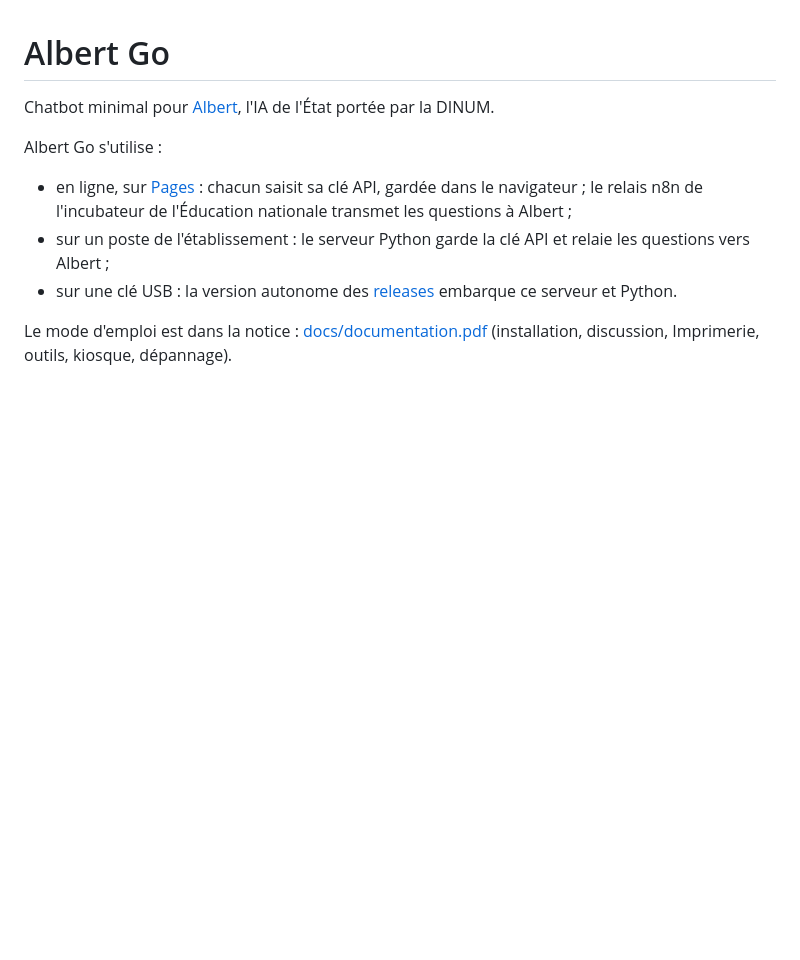
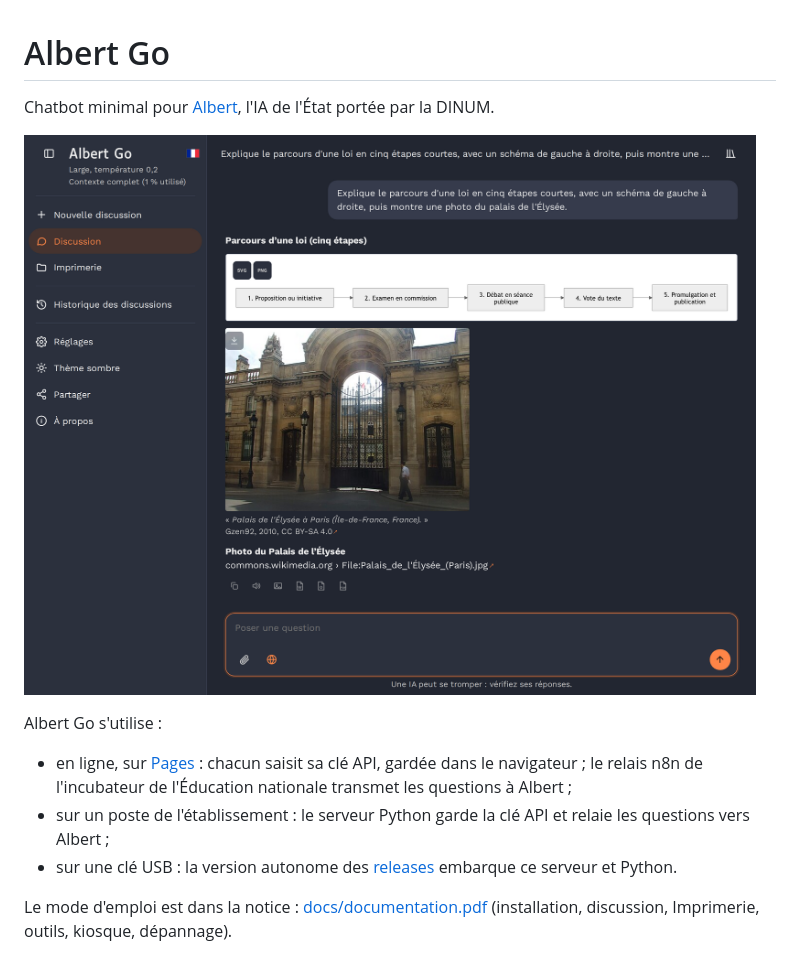
Before and after one commit to obook/albert-go, a Markdown page: README.md, the part around the change. GitHub-like rendering; pictures changed too: media/albert-go.png (added); blank space fills up the shorter version.

Commit message:
docs: Capture d'écran en tête du README
Vraie réponse d'Albert : schéma du parcours d'une loi et photo du palais de l'Élysée.

```diff
--- a/README.md
+++ b/README.md
@@ -1,6 +1,8 @@
 # Albert Go
 
 Chatbot minimal pour [Albert](https://ia.numerique.gouv.fr/outils-ia/albert-api/), l'IA de l'État portée par la DINUM.
+
+![Albert Go : une réponse d'Albert avec le schéma du parcours d'une loi et une photo du palais de l'Élysée](media/albert-go.png)
 
 Albert Go s'utilise :
 
```
